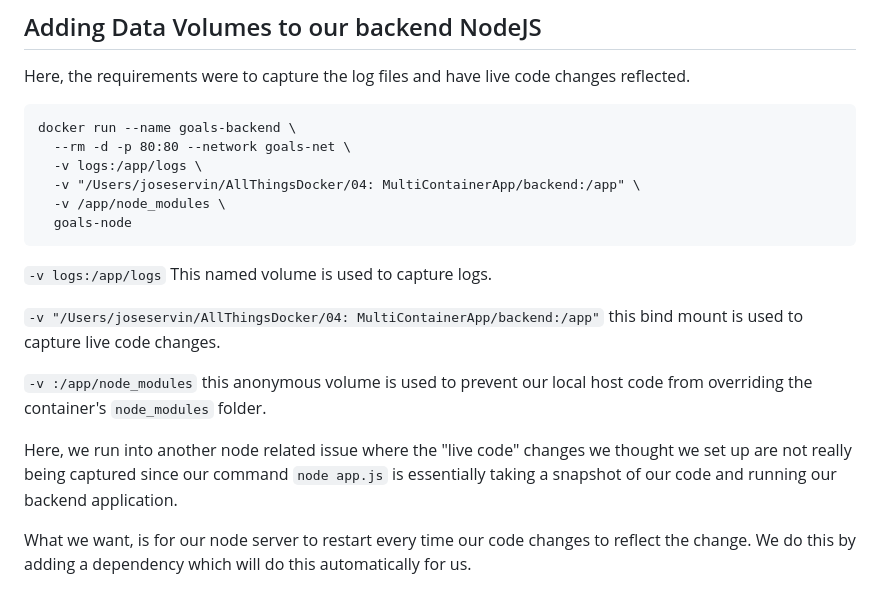
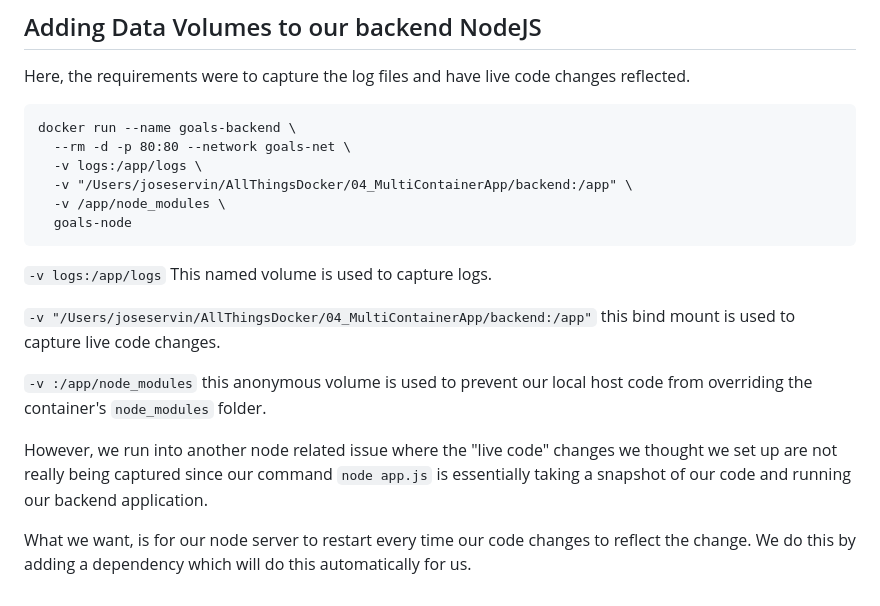
Before and after one commit to Jose-Servin/AllThingsDocker, a Markdown page: Docs/04: Multi-Container Apps.md, the part around the change. GitHub-like rendering.

Commit message:
added volume mounts to SPA backend

````diff
--- a/Docs/04: Multi-Container Apps.md
+++ b/Docs/04: Multi-Container Apps.md
@@ -240,17 +240,17 @@ Here, the requirements were to capture the log files and have live code changes
 docker run --name goals-backend \
   --rm -d -p 80:80 --network goals-net \
   -v logs:/app/logs \
-  -v "/Users/joseservin/AllThingsDocker/04: MultiContainerApp/backend:/app" \
+  -v "/Users/joseservin/AllThingsDocker/04_MultiContainerApp/backend:/app" \
   -v /app/node_modules \
   goals-node
 ```
 
 `-v logs:/app/logs` This named volume is used to capture logs.
 
-`-v "/Users/joseservin/AllThingsDocker/04: MultiContainerApp/backend:/app"` this bind mount is used to capture live code changes.
+`-v "/Users/joseservin/AllThingsDocker/04_MultiContainerApp/backend:/app"` this bind mount is used to capture live code changes.
 
 `-v :/app/node_modules` this anonymous volume is used to prevent our local host code from overriding the container's `node_modules` folder.
 
-Here, we run into another node related issue where the "live code" changes we thought we set up are not really being captured since our command `node app.js` is essentially taking a snapshot of our code and running our backend application.
+However, we run into another node related issue where the "live code" changes we thought we set up are not really being captured since our command `node app.js` is essentially taking a snapshot of our code and running our backend application.
 
 What we want, is for our node server to restart every time our code changes to reflect the change. We do this by adding a dependency which will do this automatically for us.
````
